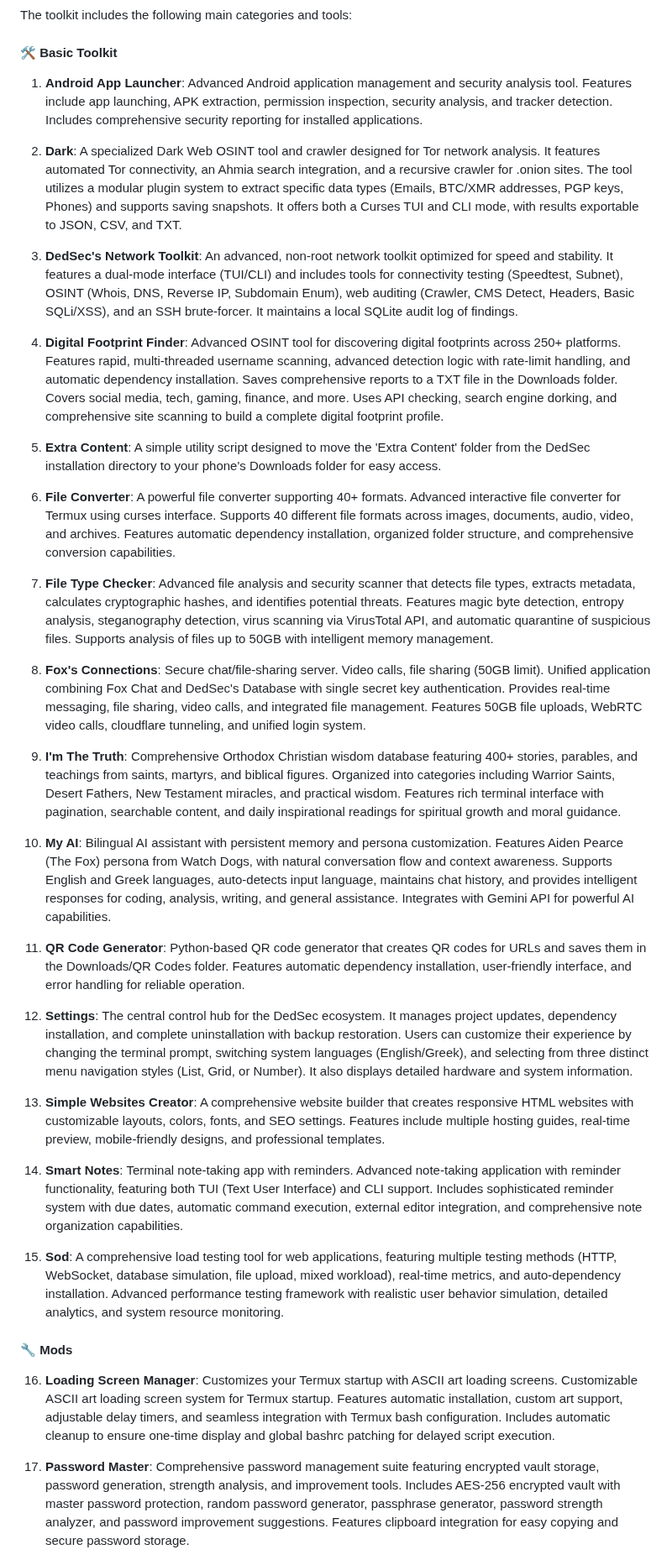
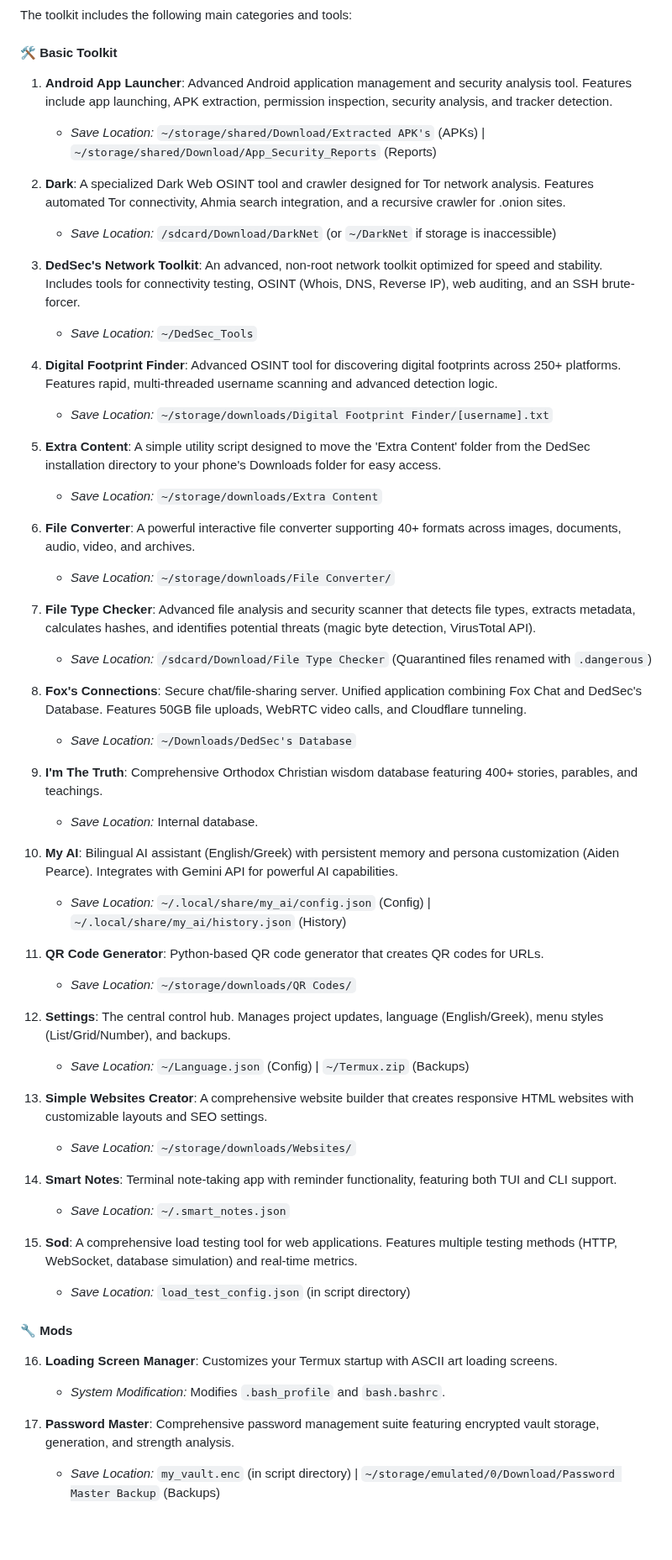
Before and after one commit to dedsec1121fk/DedSec, a Markdown page: README.md, the part around one of its changes. Shown at 84% size. GitHub-like rendering; blank space fills up the shorter version.

```diff
--- a/README.md
+++ b/README.md
@@ -111,39 +113,56 @@ The toolkit includes the following main categories and tools:
 
 #### 🛠️ Basic Toolkit
 
-1.  **Android App Launcher**: Advanced Android application management and security analysis tool. Features include app launching, APK extraction, permission inspection, security analysis, and tracker detection. Includes comprehensive security reporting for installed applications.
+1.  **Android App Launcher**: Advanced Android application management and security analysis tool. Features include app launching, APK extraction, permission inspection, security analysis, and tracker detection.
+    * *Save Location:* `~/storage/shared/Download/Extracted APK's` (APKs) | `~/storage/shared/Download/App_Security_Reports` (Reports)
 
-2.  **Dark**: A specialized Dark Web OSINT tool and crawler designed for Tor network analysis. It features automated Tor connectivity, an Ahmia search integration, and a recursive crawler for .onion sites. The tool utilizes a modular plugin system to extract specific data types (Emails, BTC/XMR addresses, PGP keys, Phones) and supports saving snapshots. It offers both a Curses TUI and CLI mode, with results exportable to JSON, CSV, and TXT.
+2.  **Dark**: A specialized Dark Web OSINT tool and crawler designed for Tor network analysis. Features automated Tor connectivity, Ahmia search integration, and a recursive crawler for .onion sites.
+    * *Save Location:* `/sdcard/Download/DarkNet` (or `~/DarkNet` if storage is inaccessible)
 
-3.  **DedSec's Network Toolkit**: An advanced, non-root network toolkit optimized for speed and stability. It features a dual-mode interface (TUI/CLI) and includes tools for connectivity testing (Speedtest, Subnet), OSINT (Whois, DNS, Reverse IP, Subdomain Enum), web auditing (Crawler, CMS Detect, Headers, Basic SQLi/XSS), and an SSH brute-forcer. It maintains a local SQLite audit log of findings.
+3.  **DedSec's Network Toolkit**: An advanced, non-root network toolkit optimized for speed and stability. Includes tools for connectivity testing, OSINT (Whois, DNS, Reverse IP), web auditing, and an SSH brute-forcer.
+    * *Save Location:* `~/DedSec_Tools`
 
-4.  **Digital Footprint Finder**: Advanced OSINT tool for discovering digital footprints across 250+ platforms. Features rapid, multi-threaded username scanning, advanced detection logic with rate-limit handling, and automatic dependency installation. Saves comprehensive reports to a TXT file in the Downloads folder. Covers social media, tech, gaming, finance, and more. Uses API checking, search engine dorking, and comprehensive site scanning to build a complete digital footprint profile.
+4.  **Digital Footprint Finder**: Advanced OSINT tool for discovering digital footprints across 250+ platforms. Features rapid, multi-threaded username scanning and advanced detection logic.
+    * *Save Location:* `~/storage/downloads/Digital Footprint Finder/[username].txt`
 
 5.  **Extra Content**: A simple utility script designed to move the 'Extra Content' folder from the DedSec installation directory to your phone's Downloads folder for easy access.
+    * *Save Location:* `~/storage/downloads/Extra Content`
 
-6.  **File Converter**: A powerful file converter supporting 40+ formats. Advanced interactive file converter for Termux using curses interface. Supports 40 different file formats across images, documents, audio, video, and archives. Features automatic dependency installation, organized folder structure, and comprehensive conversion capabilities.
+6.  **File Converter**: A powerful interactive file converter supporting 40+ formats across images, documents, audio, video, and archives.
+    * *Save Location:* `~/storage/downloads/File Converter/`
 
-7.  **File Type Checker**: Advanced file analysis and security scanner that detects file types, extracts metadata, calculates cryptographic hashes, and identifies potential threats. Features magic byte detection, entropy analysis, steganography detection, virus scanning via VirusTotal API, and automatic quarantine of suspicious files. Supports analysis of files up to 50GB with intelligent memory management.
+7.  **File Type Checker**: Advanced file analysis and security scanner that detects file types, extracts metadata, calculates hashes, and identifies potential threats (magic byte detection, VirusTotal API).
+    * *Save Location:* `/sdcard/Download/File Type Checker` (Quarantined files renamed with `.dangerous`)
 
-8.  **Fox's Connections**: Secure chat/file-sharing server. Video calls, file sharing (50GB limit). Unified application combining Fox Chat and DedSec's Database with single secret key authentication. Provides real-time messaging, file sharing, video calls, and integrated file management. Features 50GB file uploads, WebRTC video calls, cloudflare tunneling, and unified login system.
+8.  **Fox's Connections**: Secure chat/file-sharing server. Unified application combining Fox Chat and DedSec's Database. Features 50GB file uploads, WebRTC video calls, and Cloudflare tunneling.
+    * *Save Location:* `~/Downloads/DedSec's Database`
 
-9.  **I'm The Truth**: Comprehensive Orthodox Christian wisdom database featuring 400+ stories, parables, and teachings from saints, martyrs, and biblical figures. Organized into categories including Warrior Saints, Desert Fathers, New Testament miracles, and practical wisdom. Features rich terminal interface with pagination, searchable content, and daily inspirational readings for spiritual growth and moral guidance.
+9.  **I'm The Truth**: Comprehensive Orthodox Christian wisdom database featuring 400+ stories, parables, and teachings.
+    * *Save Location:* Internal database.
 
-10. **My AI**: Bilingual AI assistant with persistent memory and persona customization. Features Aiden Pearce (The Fox) persona from Watch Dogs, with natural conversation flow and context awareness. Supports English and Greek languages, auto-detects input language, maintains chat history, and provides intelligent responses for coding, analysis, writing, and general assistance. Integrates with Gemini API for powerful AI capabilities.
+10. **My AI**: Bilingual AI assistant (English/Greek) with persistent memory and persona customization (Aiden Pearce). Integrates with Gemini API for powerful AI capabilities.
+    * *Save Location:* `~/.local/share/my_ai/config.json` (Config) | `~/.local/share/my_ai/history.json` (History)
 
-11. **QR Code Generator**: Python-based QR code generator that creates QR codes for URLs and saves them in the Downloads/QR Codes folder. Features automatic dependency installation, user-friendly interface, and error handling for reliable operation.
+11. **QR Code Generator**: Python-based QR code generator that creates QR codes for URLs.
+    * *Save Location:* `~/storage/downloads/QR Codes/`
 
-12. **Settings**: The central control hub for the DedSec ecosystem. It manages project updates, dependency installation, and complete uninstallation with backup restoration. Users can customize their experience by changing the terminal prompt, switching system languages (English/Greek), and selecting from three distinct menu navigation styles (List, Grid, or Number). It also displays detailed hardware and system information.
+12. **Settings**: The central control hub. Manages project updates, language (English/Greek), menu styles (List/Grid/Number), and backups.
+    * *Save Location:* `~/Language.json` (Config) | `~/Termux.zip` (Backups)
 
-13. **Simple Websites Creator**: A comprehensive website builder that creates responsive HTML websites with customizable layouts, colors, fonts, and SEO settings. Features include multiple hosting guides, real-time preview, mobile-friendly designs, and professional templates.
+13. **Simple Websites Creator**: A comprehensive website builder that creates responsive HTML websites with customizable layouts and SEO settings.
+    * *Save Location:* `~/storage/downloads/Websites/`
 
-14. **Smart Notes**: Terminal note-taking app with reminders. Advanced note-taking application with reminder functionality, featuring both TUI (Text User Interface) and CLI support. Includes sophisticated reminder system with due dates, automatic command execution, external editor integration, and comprehensive note organization capabilities.
+14. **Smart Notes**: Terminal note-taking app with reminder functionality, featuring both TUI and CLI support.
+    * *Save Location:* `~/.smart_notes.json`
 
-15. **Sod**: A comprehensive load testing tool for web applications, featuring multiple testing methods (HTTP, WebSocket, database simulation, file upload, mixed workload), real-time metrics, and auto-dependency installation. Advanced performance testing framework with realistic user behavior simulation, detailed analytics, and system resource monitoring.
+15. **Sod**: A comprehensive load testing tool for web applications. Features multiple testing methods (HTTP, WebSocket, database simulation) and real-time metrics.
+    * *Save Location:* `load_test_config.json` (in script directory)
 
 #### 🔧 Mods
 
-16. **Loading Screen Manager**: Customizes your Termux startup with ASCII art loading screens. Customizable ASCII art loading screen system for Termux startup. Features automatic installation, custom art support, adjustable delay timers, and seamless integration with Termux bash configuration. Includes automatic cleanup to ensure one-time display and global bashrc patching for delayed script execution.
+16. **Loading Screen Manager**: Customizes your Termux startup with ASCII art loading screens.
+    * *System Modification:* Modifies `.bash_profile` and `bash.bashrc`.
 
-17. **Password Master**: Comprehensive password management suite featuring encrypted vault storage, password generation, strength analysis, and improvement tools. Includes AES-256 encrypted vault with master password protection, random password generator, passphrase generator, password strength analyzer, and password improvement suggestions. Features clipboard integration for easy copying and secure password storage.
+17. **Password Master**: Comprehensive password management suite featuring encrypted vault storage, generation, and strength analysis.
+    * *Save Location:* `my_vault.enc` (in script directory) | `~/storage/emulated/0/Download/Password Master Backup` (Backups)
 
```
Also changed, not shown: other parts of README.md (+44 -27 lines).
